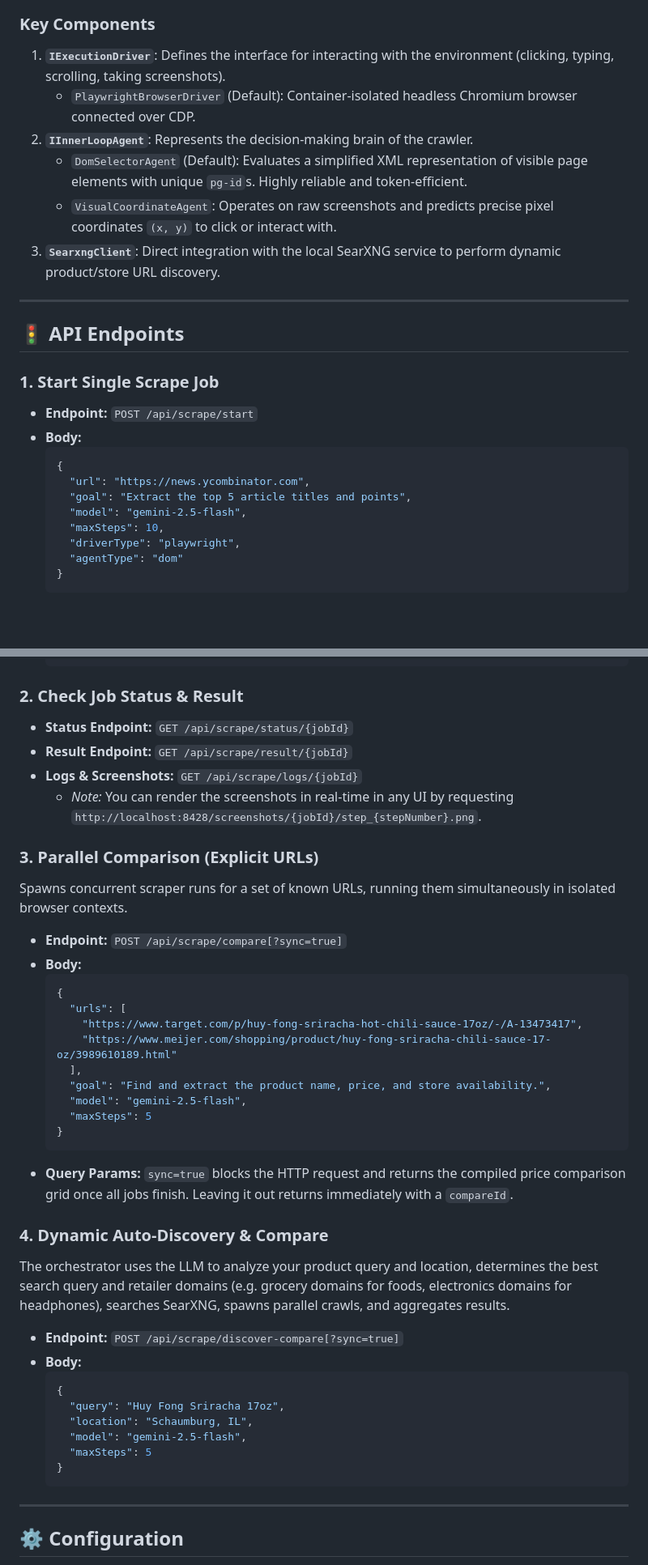
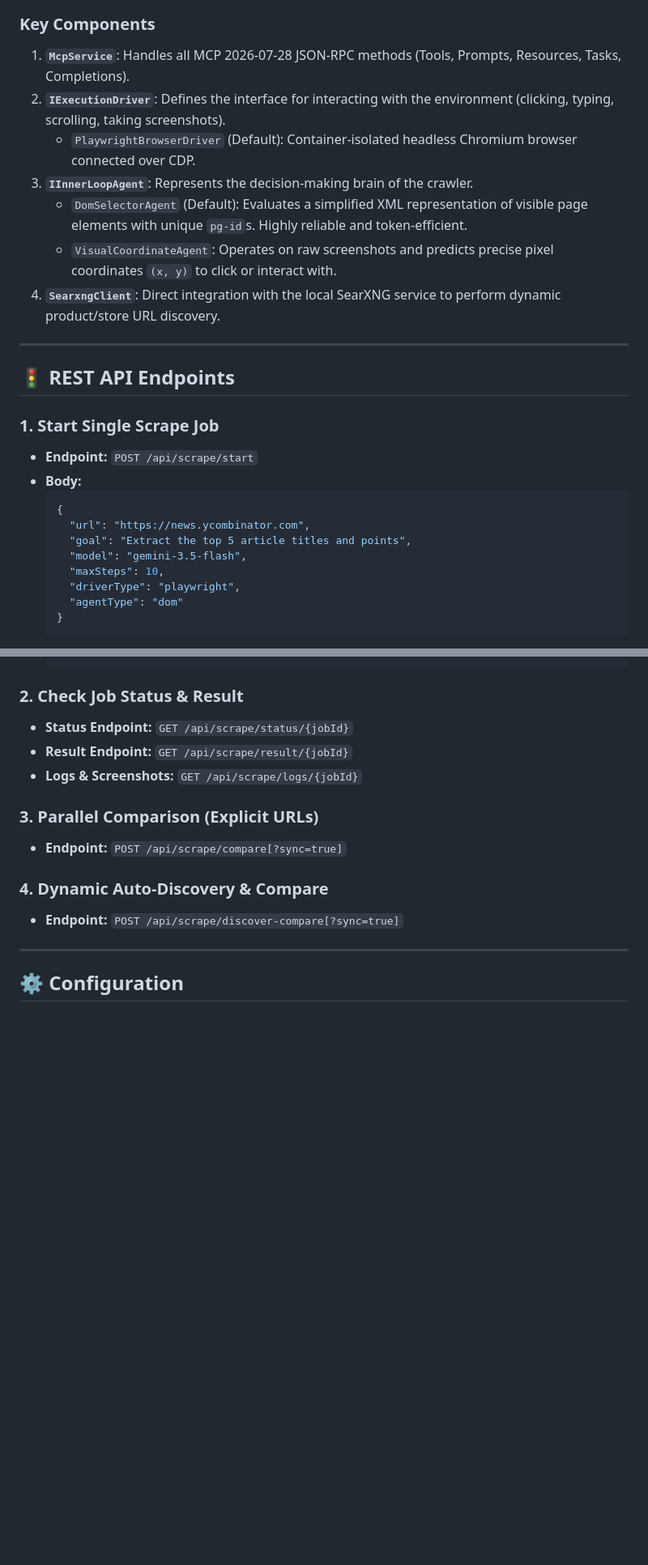
Before and after one commit to spelech/CSharpScraper, a Markdown page: README.md, 2 parts joined by grey strips. Shown at 81% size. GitHub-like rendering; blank space fills up the shorter version.

````diff
--- a/README.md
+++ b/README.md
@@ -23,16 +98,17 @@ graph TD
 ```
 
 ### Key Components
-1. **`IExecutionDriver`**: Defines the interface for interacting with the environment (clicking, typing, scrolling, taking screenshots).
+1. **`McpService`**: Handles all MCP 2026-07-28 JSON-RPC methods (Tools, Prompts, Resources, Tasks, Completions).
+2. **`IExecutionDriver`**: Defines the interface for interacting with the environment (clicking, typing, scrolling, taking screenshots).
    * `PlaywrightBrowserDriver` (Default): Container-isolated headless Chromium browser connected over CDP.
-2. **`IInnerLoopAgent`**: Represents the decision-making brain of the crawler.
+3. **`IInnerLoopAgent`**: Represents the decision-making brain of the crawler.
    * `DomSelectorAgent` (Default): Evaluates a simplified XML representation of visible page elements with unique `pg-id`s. Highly reliable and token-efficient.
    * `VisualCoordinateAgent`: Operates on raw screenshots and predicts precise pixel coordinates `(x, y)` to click or interact with.
-3. **`SearxngClient`**: Direct integration with the local SearXNG service to perform dynamic product/store URL discovery.
+4. **`SearxngClient`**: Direct integration with the local SearXNG service to perform dynamic product/store URL discovery.
 
 ---
 
-## 🚦 API Endpoints
+## 🚦 REST API Endpoints
 
 ### 1. Start Single Scrape Job
 * **Endpoint:** `POST /api/scrape/start`
@@ -41,7 +117,7 @@ graph TD
   {
     "url": "https://news.ycombinator.com",
     "goal": "Extract the top 5 article titles and points",
-    "model": "gemini-2.5-flash",
+    "model": "gemini-3.5-flash",
     "maxSteps": 10,
     "driverType": "playwright",
     "agentType": "dom"
@@ -60,37 +136,12 @@ graph TD
 * **Status Endpoint:** `GET /api/scrape/status/{jobId}`
 * **Result Endpoint:** `GET /api/scrape/result/{jobId}`
 * **Logs & Screenshots:** `GET /api/scrape/logs/{jobId}`
-  * *Note:* You can render the screenshots in real-time in any UI by requesting `http://localhost:8428/screenshots/{jobId}/step_{stepNumber}.png`.
 
 ### 3. Parallel Comparison (Explicit URLs)
-Spawns concurrent scraper runs for a set of known URLs, running them simultaneously in isolated browser contexts.
 * **Endpoint:** `POST /api/scrape/compare[?sync=true]`
-* **Body:**
-  ```json
-  {
-    "urls": [
-      "https://www.target.com/p/huy-fong-sriracha-hot-chili-sauce-17oz/-/A-13473417",
-      "https://www.meijer.com/shopping/product/huy-fong-sriracha-chili-sauce-17-oz/3989610189.html"
-    ],
-    "goal": "Find and extract the product name, price, and store availability.",
-    "model": "gemini-2.5-flash",
-    "maxSteps": 5
-  }
-  ```
-* **Query Params:** `sync=true` blocks the HTTP request and returns the compiled price comparison grid once all jobs finish. Leaving it out returns immediately with a `compareId`.
 
 ### 4. Dynamic Auto-Discovery & Compare
-The orchestrator uses the LLM to analyze your product query and location, determines the best search query and retailer domains (e.g. grocery domains for foods, electronics domains for headphones), searches SearXNG, spawns parallel crawls, and aggregates results.
 * **Endpoint:** `POST /api/scrape/discover-compare[?sync=true]`
-* **Body:**
-  ```json
-  {
-    "query": "Huy Fong Sriracha 17oz",
-    "location": "Schaumburg, IL",
-    "model": "gemini-2.5-flash",
-    "maxSteps": 5
-  }
-  ```
 
 ---
 
````
Also changed, not shown: other parts of README.md (+81 -8 lines).
